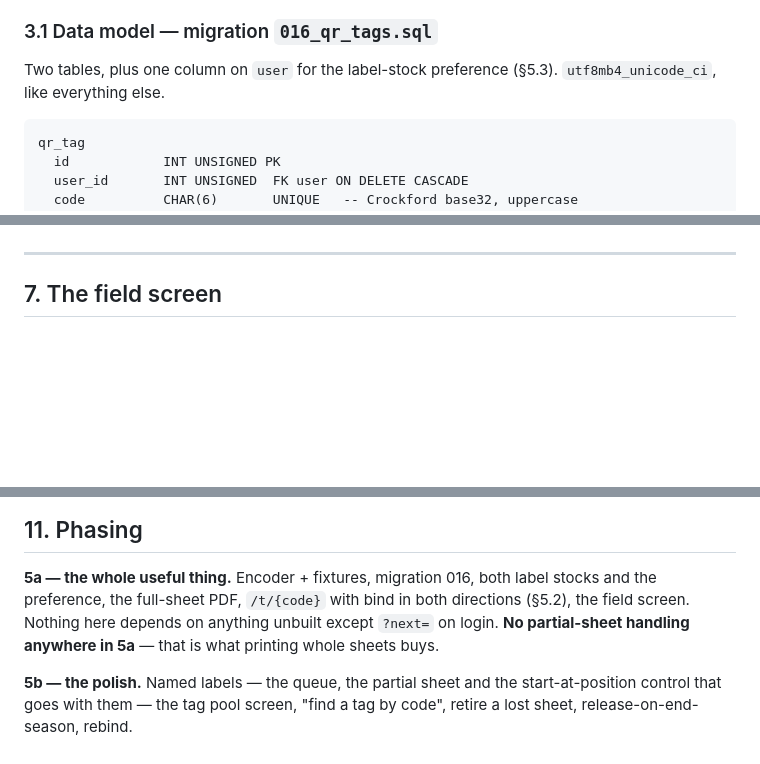
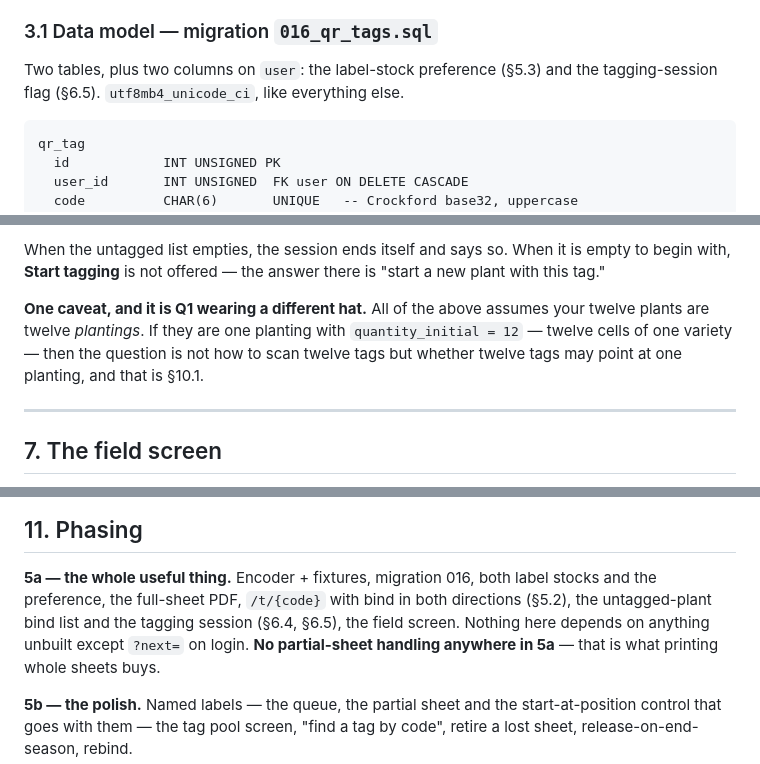
Before and after one commit to adamdill-RE/carl, a Markdown page: docs/QR-TAGS-SPEC.md, 3 parts joined by grey strips. Drawn GitHub-style; blank space fills up the shorter version.

````diff
--- a/docs/QR-TAGS-SPEC.md
+++ b/docs/QR-TAGS-SPEC.md
@@ -231,7 +231,8 @@ Why:
 
 ### 3.1 Data model — migration `016_qr_tags.sql`
 
-Two tables, plus one column on `user` for the label-stock preference (§5.3). `utf8mb4_unicode_ci`, like everything else.
+Two tables, plus two columns on `user`: the label-stock preference (§5.3) and
+the tagging-session flag (§6.5). `utf8mb4_unicode_ci`, like everything else.
 
 ```
 qr_tag
@@ -570,3 +659,13 @@ gets hit forty times in one walk around a garden.
+When the untagged list empties, the session ends itself and says so. When it is
+empty to begin with, **Start tagging** is not offered — the answer there is
+"start a new plant with this tag."
+
+**One caveat, and it is Q1 wearing a different hat.** All of the above assumes
+your twelve plants are twelve *plantings*. If they are one planting with
+`quantity_initial = 12` — twelve cells of one variety — then the question is not
+how to scan twelve tags but whether twelve tags may point at one planting, and
+that is §10.1.
+
 
 ---
 
@@ -656,7 +755,8 @@ JavaScript.
 
 **5a — the whole useful thing.** Encoder + fixtures, migration 016, both label
 stocks and the preference, the full-sheet PDF, `/t/{code}` with bind in both
-directions (§5.2), the field screen. Nothing here depends on anything unbuilt
+directions (§5.2), the untagged-plant bind list and the tagging session
+(§6.4, §6.5), the field screen. Nothing here depends on anything unbuilt
 except `?next=` on login. **No partial-sheet handling anywhere in 5a** — that
 is what printing whole sheets buys.
 
````
Also changed, not shown: other parts of docs/QR-TAGS-SPEC.md (+89 -1 lines).
